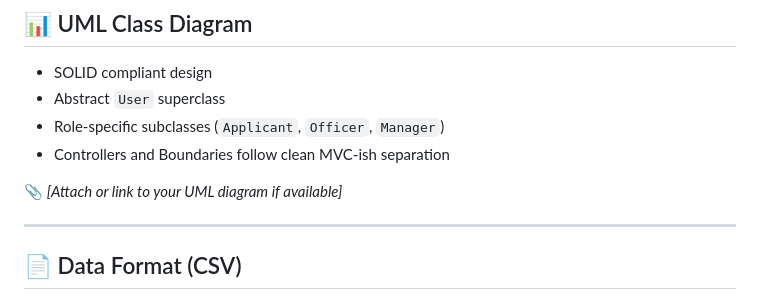
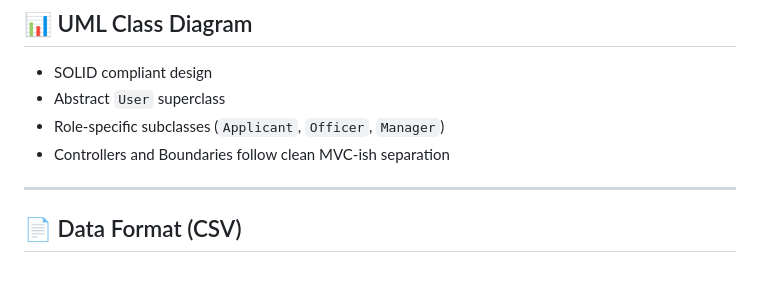
Before and after one commit to stevennoctavianus/SC2002-BTO-Management-System-New, a Markdown page: README.md, the part around one of its changes. GitHub-like rendering; blank space fills up the shorter version.

```diff
--- a/README.md
+++ b/README.md
@@ -109,7 +110,6 @@ SC2002-BTO-Management-System/
 - Role-specific subclasses (`Applicant`, `Officer`, `Manager`)
 - Controllers and Boundaries follow clean MVC-ish separation
 
-📎 _[Attach or link to your UML diagram if available]_
 
 ---
 
```
Also changed, not shown: other parts of README.md (+2 -1 lines).
